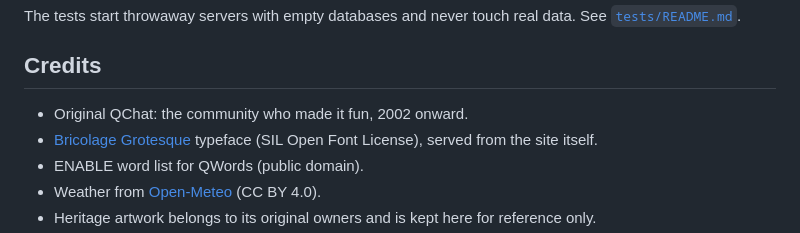
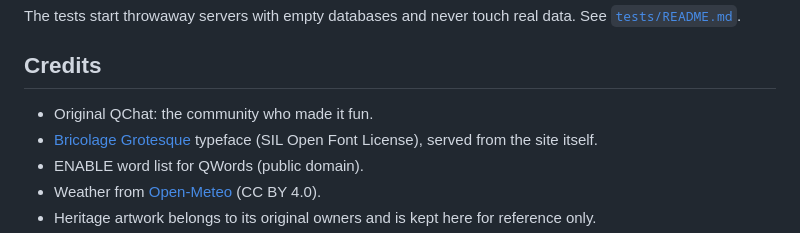
Before and after one commit to Russ773/QChat-Reborn, a Markdown page: README.md, the part around the change. Rendered like a GitHub page.

Commit message:
README: remove the unverified start year from the credits
Co-Authored-By: Claude Sonnet 5.5 <noreply@anthropic.com>

```diff
--- a/README.md
+++ b/README.md
@@ -193,7 +193,7 @@ The tests start throwaway servers with empty databases and never touch real data
 
 ## Credits
 
-* Original QChat: the community who made it fun, 2002 onward.
+* Original QChat: the community who made it fun.
 * [Bricolage Grotesque](https://github.com/ateliertriay/bricolage) typeface (SIL Open Font License), served from the site itself.
 * ENABLE word list for QWords (public domain).
 * Weather from [Open-Meteo](https://open-meteo.com) (CC BY 4.0).
```
